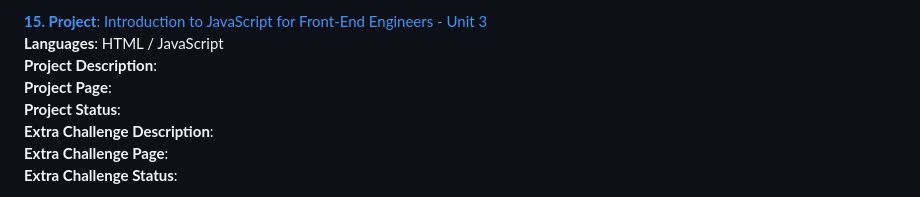
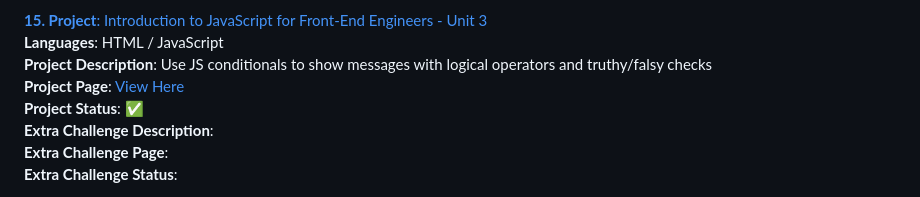
Before and after one commit to PastelPrism/codesignal-comprehensive-introduction-to-front-end-engineering, a Markdown page: README.md, the part around the change. Drawn GitHub-style.

Commit message:
Updated README accordingly

```diff
--- a/README.md
+++ b/README.md
@@ -155,9 +155,9 @@ Below you'll find the platform projects and challenge projects I’ve completed
 
 [**15. Project**: Introduction to JavaScript for Front-End Engineers - Unit 3](https://github.com/PastelPrism/codesignal-comprehensive-introduction-to-front-end-engineering/tree/main/course3-unit3)
 **Languages**: HTML / JavaScript
-**Project Description**:
-**Project Page**:
-**Project Status**:
+**Project Description**: Use JS conditionals to show messages with logical operators and truthy/falsy checks
+**Project Page**: [View Here](https://pastelprism.github.io/codesignal-comprehensive-introduction-to-front-end-engineering/course3-unit3/)
+**Project Status**: ✅
 **Extra Challenge Description**:
 **Extra Challenge Page**:
 **Extra Challenge Status**:
```
